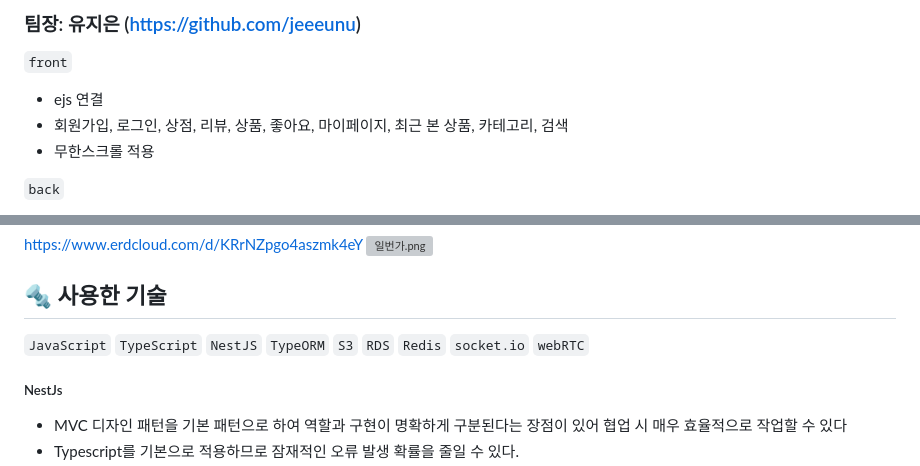
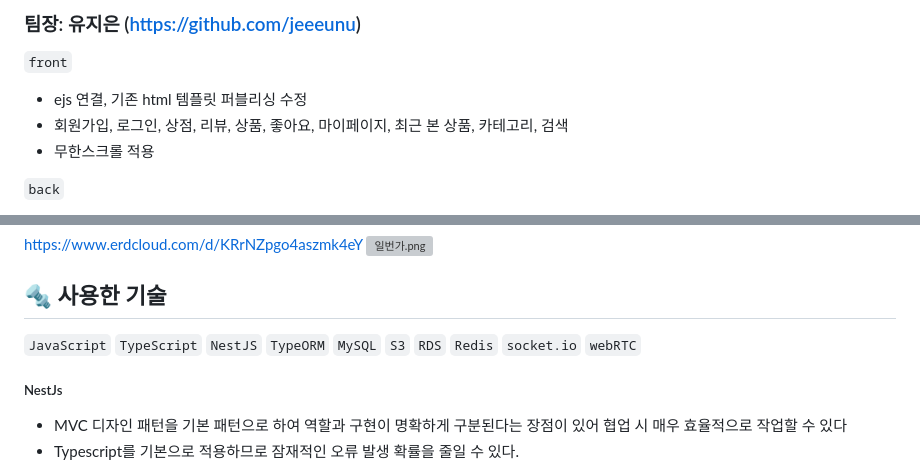
Before and after one commit to jeeeunu/1street, a Markdown page: README.md, 2 parts joined by grey strips. Drawn GitHub-style; grey boxes are pictures that could not be loaded.

```diff
--- a/README.md
+++ b/README.md
@@ -4,7 +4,7 @@
 
 ### 팀장: 유지은 (https://github.com/jeeeunu)
 `front`
-- ejs 연결
+- ejs 연결, 기존 html 템플릿 퍼블리싱 수정
 - 회원가입, 로그인, 상점, 리뷰, 상품, 좋아요, 마이페이지, 최근 본 상품, 카테고리, 검색
 - 무한스크롤 적용
 
@@ -122,7 +122,7 @@ https://www.erdcloud.com/d/KRrNZpgo4aszmk4eY
 
 ## 🔩 사용한 기술
 
-`JavaScript` `TypeScript` `NestJS` `TypeORM` `S3` `RDS` `Redis` `socket.io` `webRTC`
+`JavaScript` `TypeScript` `NestJS` `TypeORM` `MySQL` `S3` `RDS` `Redis` `socket.io` `webRTC`
 
 ##### NestJs
 
```
